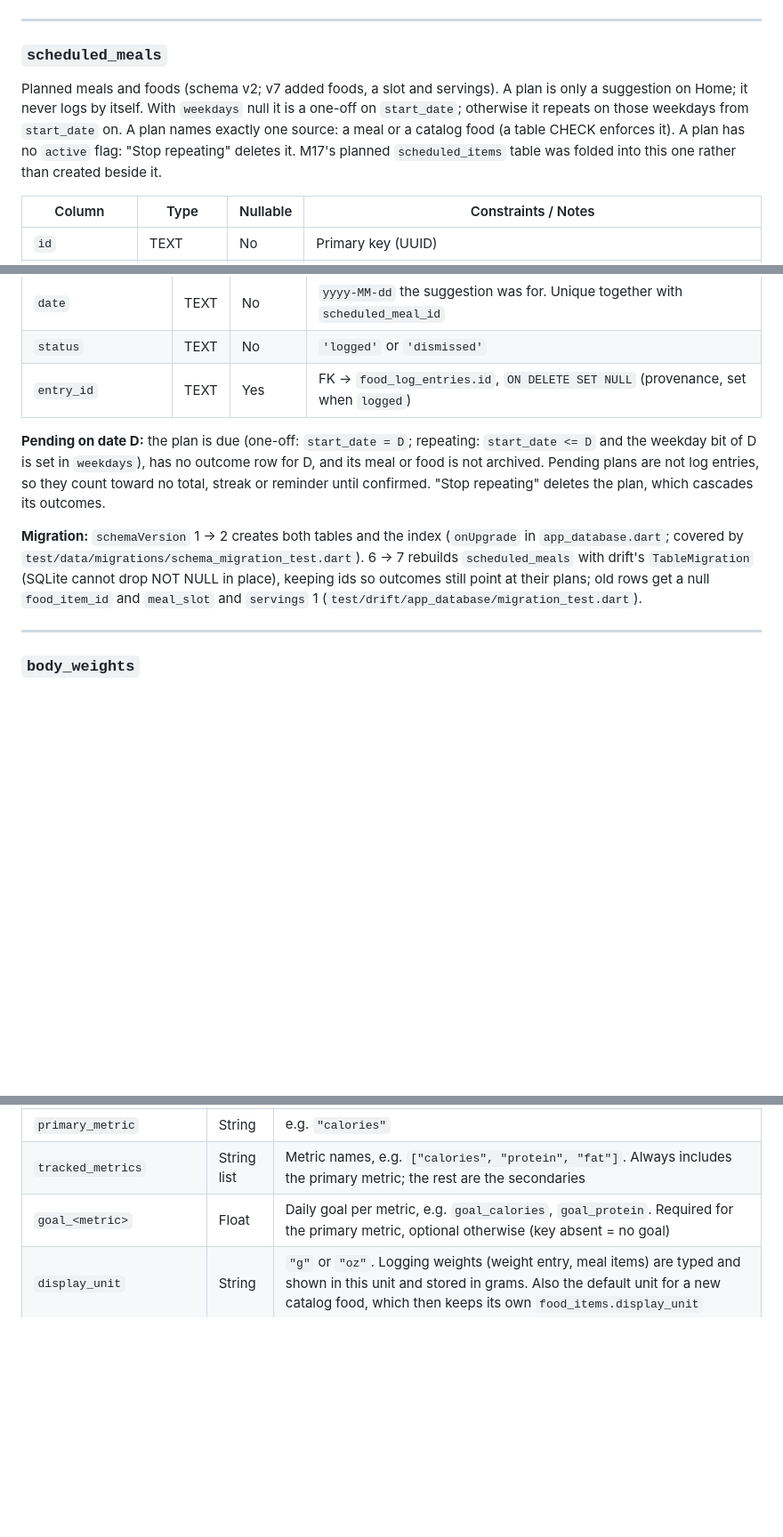
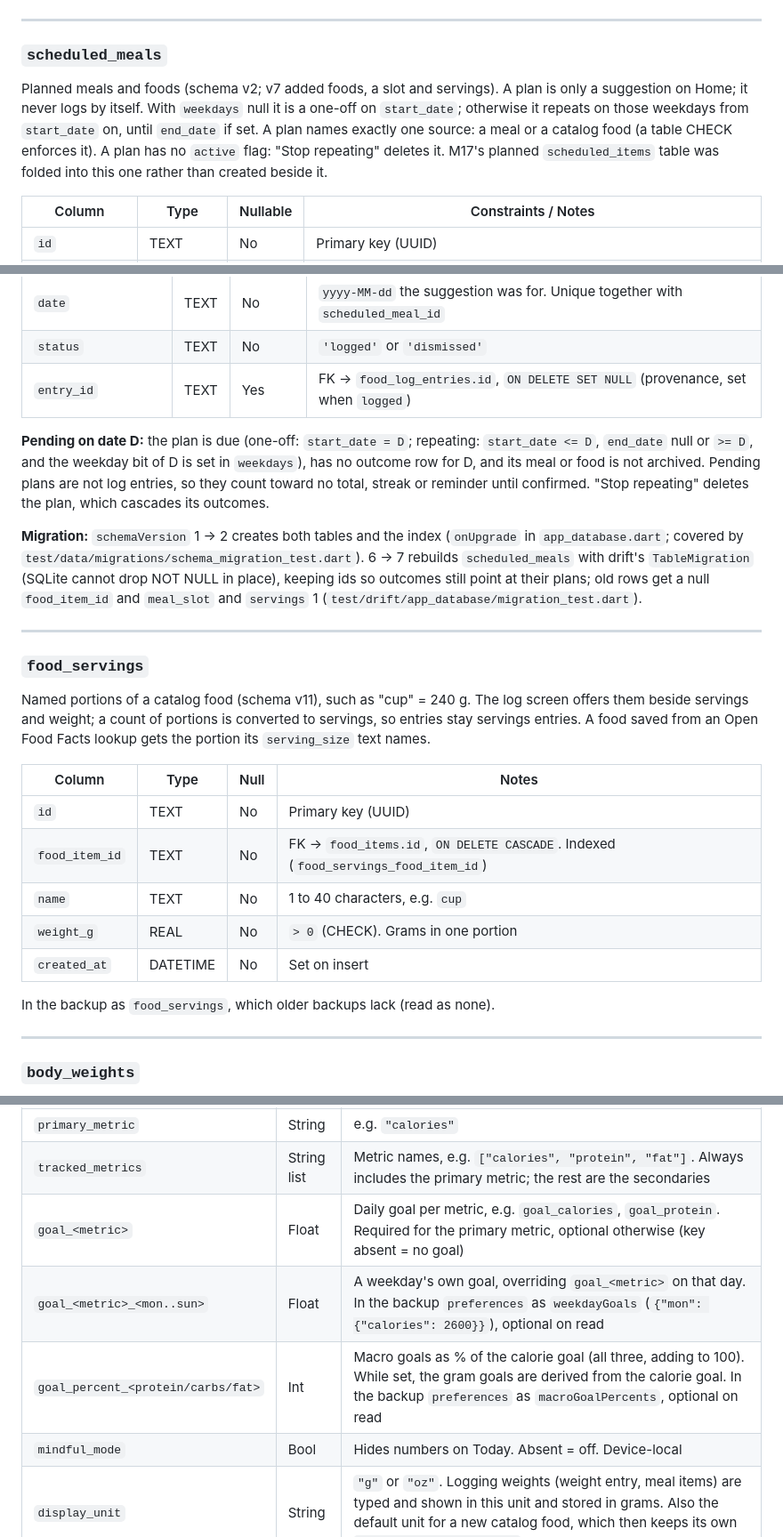
Before and after one commit to Andrew-A-Cruz/nutriton_project, a Markdown page: DATA_MODEL.md, 3 parts joined by grey strips. Shown at 89% size. Rendered like a GitHub page; blank space fills up the shorter version.

Commit message:
Data model: document end_date, food_servings and the new preferences
Co-Authored-By: Claude Opus 5.5 <noreply@anthropic.com>

```diff
--- a/DATA_MODEL.md
+++ b/DATA_MODEL.md
@@ -128,7 +128,7 @@ The breakdown of a logged meal, as it was actually eaten. This can differ from t
 
 ### `scheduled_meals`
 
-Planned meals and foods (schema v2; v7 added foods, a slot and servings). A plan is only a suggestion on Home; it never logs by itself. With `weekdays` null it is a one-off on `start_date`; otherwise it repeats on those weekdays from `start_date` on. A plan names exactly one source: a meal or a catalog food (a table CHECK enforces it). A plan has no `active` flag: "Stop repeating" deletes it. M17's planned `scheduled_items` table was folded into this one rather than created beside it.
+Planned meals and foods (schema v2; v7 added foods, a slot and servings). A plan is only a suggestion on Home; it never logs by itself. With `weekdays` null it is a one-off on `start_date`; otherwise it repeats on those weekdays from `start_date` on, until `end_date` if set. A plan names exactly one source: a meal or a catalog food (a table CHECK enforces it). A plan has no `active` flag: "Stop repeating" deletes it. M17's planned `scheduled_items` table was folded into this one rather than created beside it.
 
 | Column | Type | Nullable | Constraints / Notes |
 |---|---|---|---|
@@ -155,9 +156,25 @@ What happened to a plan on one day. A plan with no row for a day is still a pend
 | `status` | TEXT | No | `'logged'` or `'dismissed'` |
 | `entry_id` | TEXT | Yes | FK → `food_log_entries.id`, `ON DELETE SET NULL` (provenance, set when `logged`) |
 
-**Pending on date D:** the plan is due (one-off: `start_date = D`; repeating: `start_date <= D` and the weekday bit of D is set in `weekdays`), has no outcome row for D, and its meal or food is not archived. Pending plans are not log entries, so they count toward no total, streak or reminder until confirmed. "Stop repeating" deletes the plan, which cascades its outcomes.
+**Pending on date D:** the plan is due (one-off: `start_date = D`; repeating: `start_date <= D`, `end_date` null or `>= D`, and the weekday bit of D is set in `weekdays`), has no outcome row for D, and its meal or food is not archived. Pending plans are not log entries, so they count toward no total, streak or reminder until confirmed. "Stop repeating" deletes the plan, which cascades its outcomes.
 
 **Migration:** `schemaVersion` 1 → 2 creates both tables and the index (`onUpgrade` in `app_database.dart`; covered by `test/data/migrations/schema_migration_test.dart`). 6 → 7 rebuilds `scheduled_meals` with drift's `TableMigration` (SQLite cannot drop NOT NULL in place), keeping ids so outcomes still point at their plans; old rows get a null `food_item_id` and `meal_slot` and `servings` 1 (`test/drift/app_database/migration_test.dart`).
+
+---
+
+### `food_servings`
+
+Named portions of a catalog food (schema v11), such as "cup" = 240 g. The log screen offers them beside servings and weight; a count of portions is converted to servings, so entries stay servings entries. A food saved from an Open Food Facts lookup gets the portion its `serving_size` text names.
+
+| Column | Type | Null | Notes |
+|---|---|---|---|
+| `id` | TEXT | No | Primary key (UUID) |
+| `food_item_id` | TEXT | No | FK → `food_items.id`, `ON DELETE CASCADE`. Indexed (`food_servings_food_item_id`) |
+| `name` | TEXT | No | 1 to 40 characters, e.g. `cup` |
+| `weight_g` | REAL | No | `> 0` (CHECK). Grams in one portion |
+| `created_at` | DATETIME | No | Set on insert |
+
+In the backup as `food_servings`, which older backups lack (read as none).
 
 ---
 
@@ -185,6 +202,9 @@ Stored via `shared_preferences`, not in SQLite. Read on app launch to configure
 | `primary_metric` | String | e.g. `"calories"` |
 | `tracked_metrics` | String list | Metric names, e.g. `["calories", "protein", "fat"]`. Always includes the primary metric; the rest are the secondaries |
 | `goal_<metric>` | Float | Daily goal per metric, e.g. `goal_calories`, `goal_protein`. Required for the primary metric, optional otherwise (key absent = no goal) |
+| `goal_<metric>_<mon..sun>` | Float | A weekday's own goal, overriding `goal_<metric>` on that day. In the backup `preferences` as `weekdayGoals` (`{"mon": {"calories": 2600}}`), optional on read |
+| `goal_percent_<protein/carbs/fat>` | Int | Macro goals as % of the calorie goal (all three, adding to 100). While set, the gram goals are derived from the calorie goal. In the backup `preferences` as `macroGoalPercents`, optional on read |
+| `mindful_mode` | Bool | Hides numbers on Today. Absent = off. Device-local |
 | `display_unit` | String | `"g"` or `"oz"`. Logging weights (weight entry, meal items) are typed and shown in this unit and stored in grams. Also the default unit for a new catalog food, which then keeps its own `food_items.display_unit` |
 | `body_weight_unit` | String | `"kg"` or `"lb"`, default `"kg"`. Separate from `display_unit`: body weight is typed and shown in this unit and stored in kilograms. In the backup `preferences` as `bodyWeightUnit`, which older backups lack (read as kg) |
 | `health_write_nutrition` | Bool | Write each day's nutrition to Apple Health (iOS). Absent = off. In the backup `preferences` as `healthWriteNutrition`, which older backups lack (read as off) |
```
Also changed, not shown: other parts of DATA_MODEL.md (+1 -0 lines).
